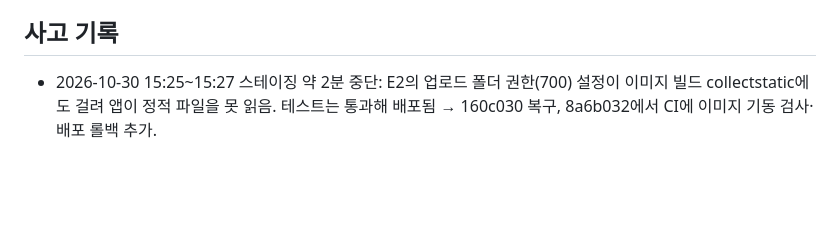
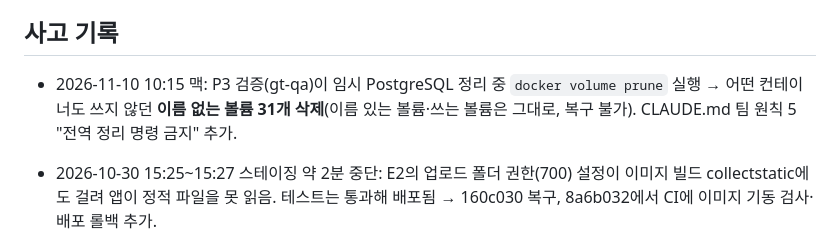
Before and after one commit to acttoze/goteacher3, a Markdown page: meeting/30_dev_log.md, the part around the change. Drawn GitHub-style; blank space fills up the shorter version.

Commit message:
팀 원칙 5 전역 정리 명령 금지(볼륨 prune 사고 기록), 35번 --since 삭제
Co-Authored-By: Claude Opus 5.5 <noreply@anthropic.com>

```diff
--- a/meeting/30_dev_log.md
+++ b/meeting/30_dev_log.md
@@ -112,6 +112,8 @@
 
 ## 사고 기록
 
+- 2026-11-10 10:15 맥: P3 검증(gt-qa)이 임시 PostgreSQL 정리 중 `docker volume prune` 실행 → 어떤 컨테이너도 쓰지 않던 **이름 없는 볼륨 31개 삭제**(이름 있는 볼륨·쓰는 볼륨은 그대로, 복구 불가). CLAUDE.md 팀 원칙 5 "전역 정리 명령 금지" 추가.
+
 - 2026-10-30 15:25~15:27 스테이징 약 2분 중단: E2의 업로드 폴더 권한(700) 설정이 이미지 빌드 collectstatic에도 걸려 앱이 정적 파일을 못 읽음. 테스트는 통과해 배포됨 → 160c030 복구, 8a6b032에서 CI에 이미지 기동 검사·배포 롤백 추가.
 - 배포 직후 수 초간 404(Traefik 전환). 출시(G6) 전에 무중단 전환 검토.
 
```
Also changed, not shown: CLAUDE.md (+1 -0 lines), meeting/35_db_migration_plan.md (+1 -1 lines).
